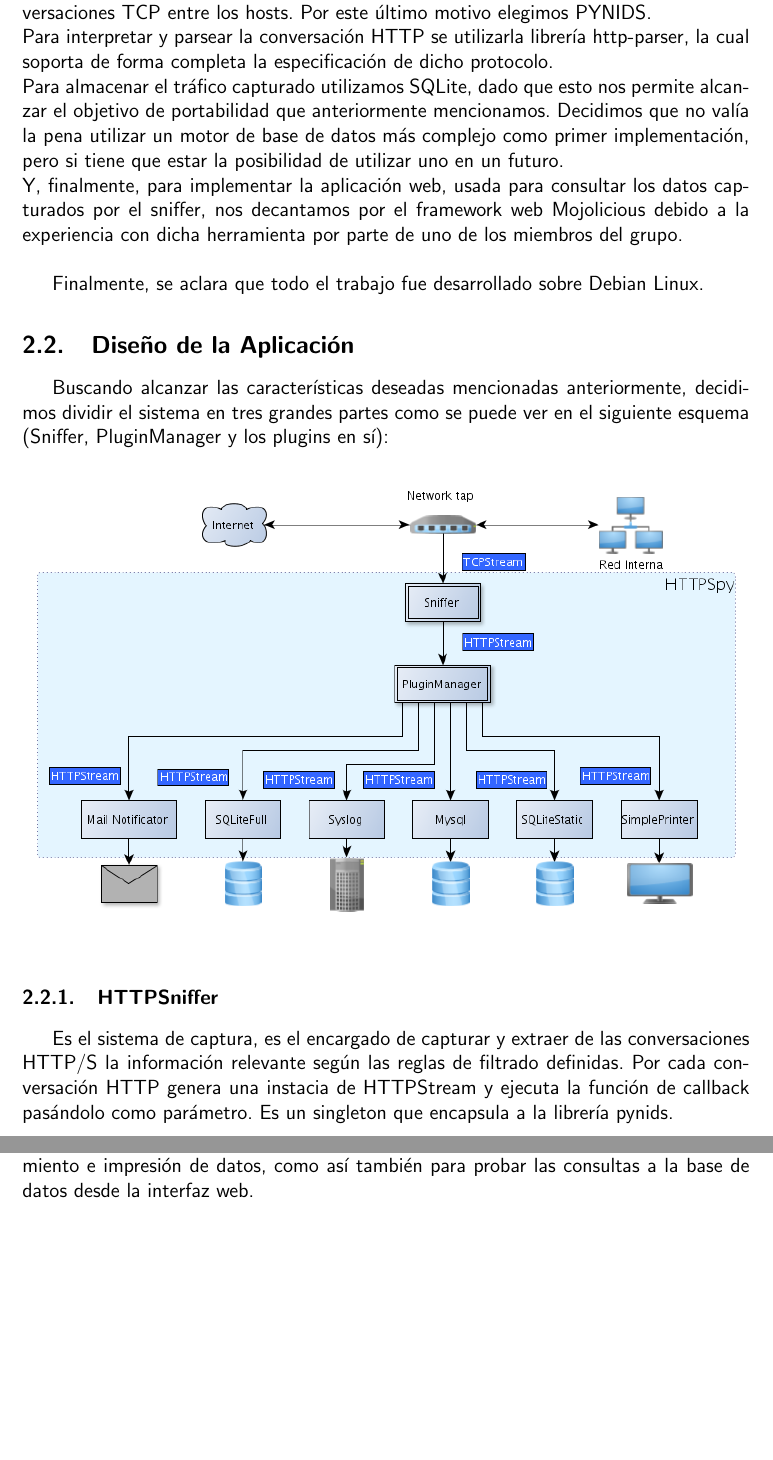
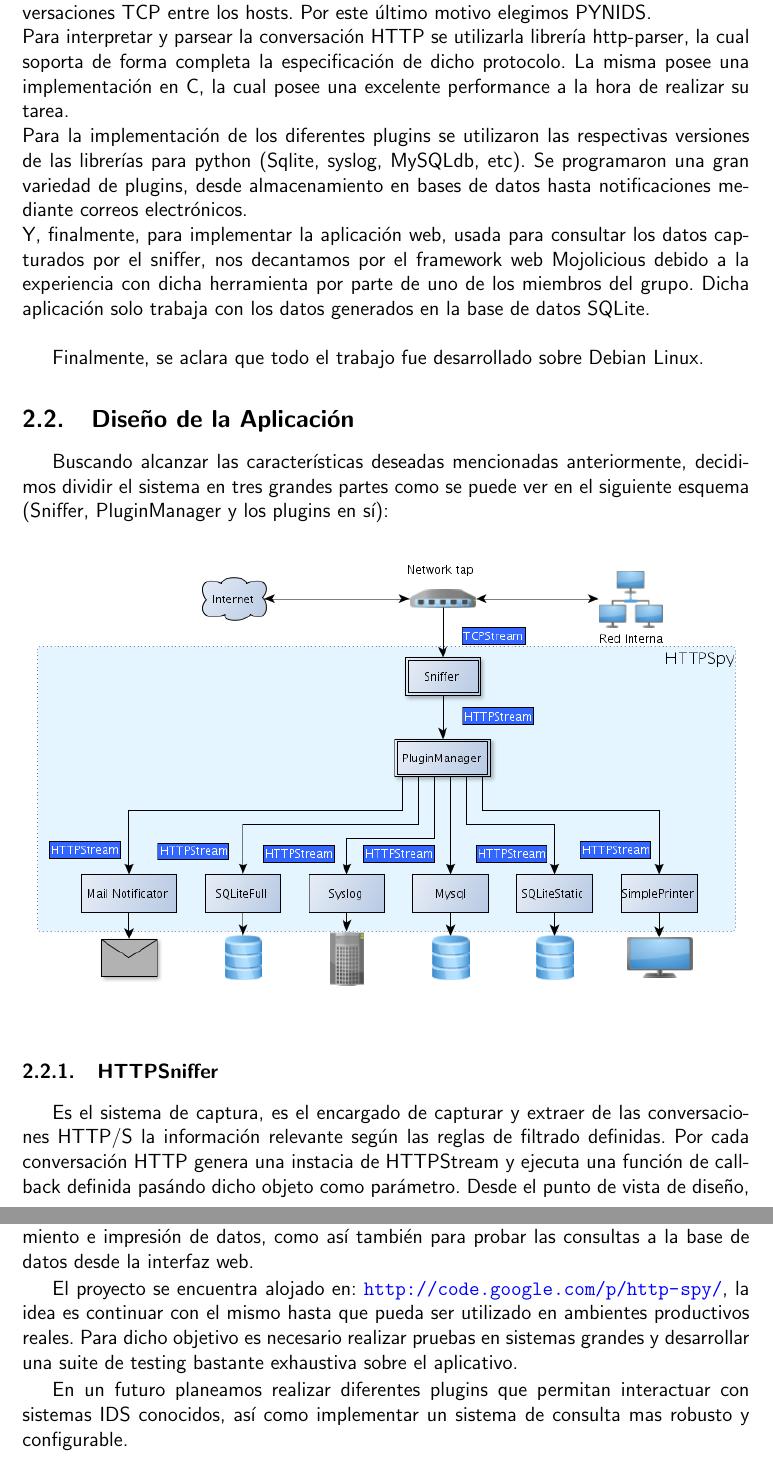
Before and after one commit to gefarion/http-spy, a LaTeX document (informes/informe_final/informe.tex, which reads informes/informe_final/conclusiones.tex, informes/informe_final/desarrollo.tex): two parts of pages 8 and 14 of 15, joined at a grey line, cut so that both start at the same text, the shorter picture padded with empty space. Compiled offline with pdfLaTeX.

Commit message:
algunos retoques al informe

```diff
--- a/informes/informe_final/conclusiones.tex
+++ b/informes/informe_final/conclusiones.tex
@@ -11,3 +11,7 @@ así centrarnos más en que hacer con los datos obtenidos que en como obtenerlos
 el funcionamiento correcto de los diferentes módulos implementados para el almacenamiento
 e impresión de datos, como así también para probar las consultas a la base de datos
 desde la interfaz web.
+
+El proyecto se encuentra alojado en: \url{http://code.google.com/p/http-spy/}, la idea es continuar con el mismo hasta que pueda ser utilizado en ambientes productivos reales. Para dicho objetivo es necesario realizar pruebas en sistemas grandes y desarrollar una suite de testing bastante exhaustiva sobre el aplicativo.
+
+En un futuro planeamos realizar diferentes plugins que permitan interactuar con sistemas IDS conocidos, así como implementar un sistema de consulta mas robusto y configurable.
--- a/informes/informe_final/desarrollo.tex
+++ b/informes/informe_final/desarrollo.tex
@@ -27,9 +27,9 @@ De esas herramientas nos decidimos en lenguaje por uno de bajo nivel. Y nos incl
 
 Las 3 herramientas poseen la posibilidad de sniffear múltiples interfaces utilizando diferentes filtros para el tráfico.
 \\Se implementó un pequeño sniffer http con las 3 herramientas mencionadas. Si bien con todas ellas es bastante simple capturar tráfico, la mayor dificultad la encontramos al intentar rearmar el stream TCP, la única que puede realizar esto de forma nativa es PYNIDS. Por lo tanto en caso de querer utilizar PYCAP o SCAPY para nuestra implementación, deberíamos desarrollar por nuestra cuenta todo el ensamble y las conversaciones TCP entre los hosts. Por este último motivo elegimos PYNIDS.
-\\Para interpretar y parsear la conversación HTTP se utilizarla librería http-parser, la cual soporta de forma completa la especificación de dicho protocolo.
-\\Para almacenar el tráfico capturado utilizamos SQLite, dado que esto nos permite alcanzar el objetivo de portabilidad que anteriormente mencionamos. Decidimos que no valía la pena utilizar un motor de base de datos más complejo como primer implementación, pero si tiene que estar la posibilidad de utilizar uno en un futuro.
-\\Y, finalmente, para implementar la aplicación web, usada para consultar los datos capturados por el sniffer, nos decantamos por el framework web Mojolicious debido a la experiencia con dicha herramienta por parte de uno de los miembros del grupo.
+\\Para interpretar y parsear la conversación HTTP se utilizarla librería http-parser, la cual soporta de forma completa la especificación de dicho protocolo. La misma posee una implementación en C, la cual posee una excelente performance a la hora de realizar su tarea.
+\\Para la implementación de los diferentes plugins se utilizaron las respectivas versiones de las librerías para python (Sqlite, syslog, MySQLdb, etc). Se programaron una gran variedad de plugins, desde almacenamiento en bases de datos hasta notificaciones mediante correos electrónicos.
+\\Y, finalmente, para implementar la aplicación web, usada para consultar los datos capturados por el sniffer, nos decantamos por el framework web Mojolicious debido a la experiencia con dicha herramienta por parte de uno de los miembros del grupo. Dicha aplicación solo trabaja con los datos generados en la base de datos SQLite.
 \\
 \\\indent Finalmente, se aclara que todo el trabajo fue desarrollado sobre Debian Linux.
 
@@ -44,7 +44,7 @@ Buscando alcanzar las características deseadas mencionadas anteriormente, decid
 
 \subsubsection{HTTPSniffer}
 
-Es el sistema de captura, es el encargado de capturar y extraer de las conversaciones HTTP/S la información relevante según las reglas de filtrado definidas. Por cada conversación HTTP genera una instacia de HTTPStream y ejecuta la función de callback pasándolo como parámetro. Es un singleton que encapsula a la librería pynids.
+Es el sistema de captura, es el encargado de capturar y extraer de las conversaciones HTTP/S la información relevante según las reglas de filtrado definidas. Por cada conversación HTTP genera una instacia de HTTPStream y ejecuta una función de callback definida pasándo dicho objeto como parámetro. Desde el punto de vista de diseño, simplemente es un singleton que wrapea la libreria pynids para facilitar levemente la interconexión entre las partes.
 
 \begin{figure}[hbtp]
     \centering
```
Also changed, not shown: informes/informe_final/introduccion.tex (+3 -2 lines), informes/informe_final/informe.pdf, informes/informe_final/desarrollo.tex (10 more changed lines).
